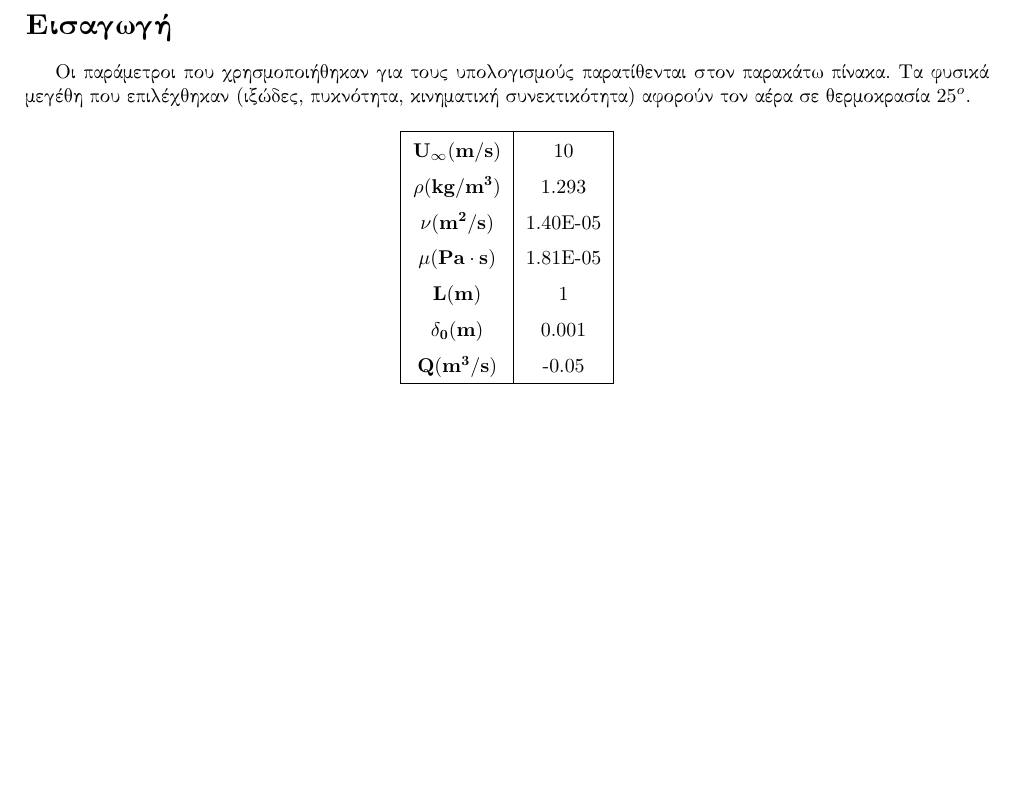
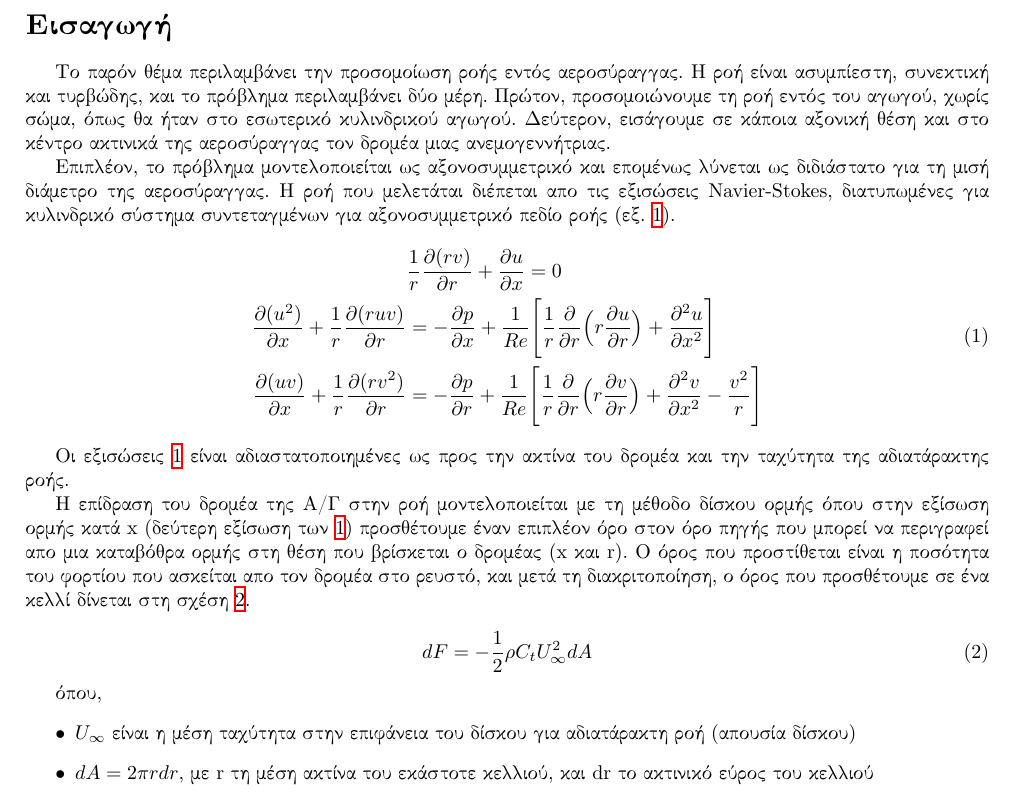
Before and after one commit to GeorgeNidris/latex, a LaTeX document (Ypologistiki_2/main.tex, which reads Ypologistiki_2/Intro.tex): part of page 3 of 3, cut so that both start at the same text, the shorter picture padded with empty space. Compiled offline with XeLaTeX.

Commit message:
Wrote intro

```diff
--- a/Ypologistiki_2/Intro.tex
+++ b/Ypologistiki_2/Intro.tex
@@ -1,19 +1,30 @@
 \section*{Εισαγωγή}
 \addcontentsline{toc}{section}{Εισαγωγή}
 
-Οι παράμετροι που χρησμοποιήθηκαν για τους υπολογισμούς παρατίθενται στον παρακάτω πίνακα. Τα φυσικά μεγέθη που επιλέχθηκαν (ιξώδες, πυκνότητα, κινηματική συνεκτικότητα) αφορούν τον αέρα σε θερμοκρασία $25^o$.
+Το παρόν θέμα περιλαμβάνει την προσομοίωση ροής εντός αεροσύραγγας. Η ροή είναι ασυμπίεστη, συνεκτική και τυρβώδης, και το πρόβλημα περιλαμβάνει δύο μέρη. Πρώτον, προσομοιώνουμε τη ροή εντός του αγωγού, χωρίς σώμα, όπως θα ήταν στο εσωτερικό κυλινδρικού αγωγού. Δεύτερον, εισάγουμε σε κάποια αξονική θέση και στο κέντρο ακτινικά της αεροσύραγγας τον δρομέα μιας ανεμογεννήτριας.
 
-\begin{table}[!ht]
-    \centering
-    \begin{tabular}{|c|c|}
-    \hline
-        $\mathbf{U_{\infty} (m/s)}$ & 10 \\
-        $\mathbf{\rho (kg/m^3)}$ & 1.293 \\
-        $\mathbf{\nu (m^2/s)}$ & 1.40E-05 \\
-        $\mathbf{\mu (Pa\cdot s)}$ & 1.81E-05 \\
-        $\mathbf{L (m)}$ & 1 \\
-        $\mathbf{\delta_0(m)}$ & 0.001 \\
-        $\mathbf{Q (m^3/s)}$ & -0.05 \\
-    \hline
-    \end{tabular}
-\end{table}
+Επιπλέον, το πρόβλημα μοντελοποιείται ως αξονοσυμμετρικό και επομένως λύνεται ως διδιάστατο για τη μισή διάμετρο της αεροσύραγγας.
+Η ροή που μελετάται διέπεται απο τις εξισώσεις Navier-Stokes, διατυπωμένες για κυλινδρικό σύστημα συντεταγμένων για αξονοσυμμετρικό πεδίο ροής (εξ. \ref{eq:NS}).
+\begin{equation}
+    \begin{aligned}
+        &\dfrac{1}{r}\dfrac{\partial(rv)}{\partial r} + \dpart{u}{x} = 0\\
+        \dpart{(u^2)}{x}+\dfrac{1}{r}\dpart{(ruv)}{r} &= -\dpart{p}{x} + \dfrac{1}{Re}\Bigg[\dfrac{1}{r}\dpart{}{r}\Big(r\dpart{u}{r}\Big) + \dpart{^2u}{x^2}\Bigg]\\
+        \dpart{(uv)}{x}+\dfrac{1}{r}\dpart{(rv^2)}{r}&=-\dpart{p}{r}+\dfrac{1}{Re}\Bigg[\dfrac{1}{r}\dpart{}{r}\Big(r\dpart{v}{r}\Big)+\dpart{^2v}{x^2}-\dfrac{v^2}{r}\Bigg]
+    \end{aligned}
+    \label{eq:NS}
+\end{equation}
+
+Οι εξισώσεις \ref{eq:NS} είναι αδιαστατοποιημένες ως προς την ακτίνα του δρομέα και την ταχύτητα της αδιατάρακτης ροής.
+
+Η επίδραση του δρομέα της Α/Γ στην ροή μοντελοποιείται με τη μέθοδο δίσκου ορμής όπου στην εξίσωση ορμής κατά x (δεύτερη εξίσωση των \ref{eq:NS}) προσθέτουμε έναν επιπλέον όρο στον όρο πηγής που μπορεί να περιγραφεί απο μια καταβόθρα ορμής στη θέση που βρίσκεται ο δρομέας (x και r). Ο όρος που προστίθεται είναι η ποσότητα του φορτίου που ασκείται απο τον δρομέα στο ρευστό, και μετά τη διακριτοποίηση, ο όρος που προσθέτουμε σε ένα κελλί δίνεται στη σχέση \ref{eq:discMom}.
+
+\begin{equation}
+    dF = -\dfrac{1}{2}\rho C_tU^2_{\infty}dA
+    \label{eq:discMom}
+\end{equation}
+
+όπου,
+\begin{itemize}
+    \item $U_{\infty}$ είναι η μέση ταχύτητα στην επιφάνεια του δίσκου για αδιατάρακτη ροή (απουσία δίσκου)
+    \item $dA = 2\pi rdr$, με r τη μέση ακτίνα του εκάστοτε κελλιού, και dr το ακτινικό εύρος του κελλιού
+\end{itemize}
--- a/Ypologistiki_2/main.tex
+++ b/Ypologistiki_2/main.tex
@@ -53,7 +53,6 @@
 \usepackage{listings}
 
 %--------------------------------------------%
-\numberwithin{equation}{section}
 
 \begin{document}
 
```
Also changed, not shown: Ypologistiki_2/main.pdf, Ypologistiki_2/main.tex (6 more changed lines).
